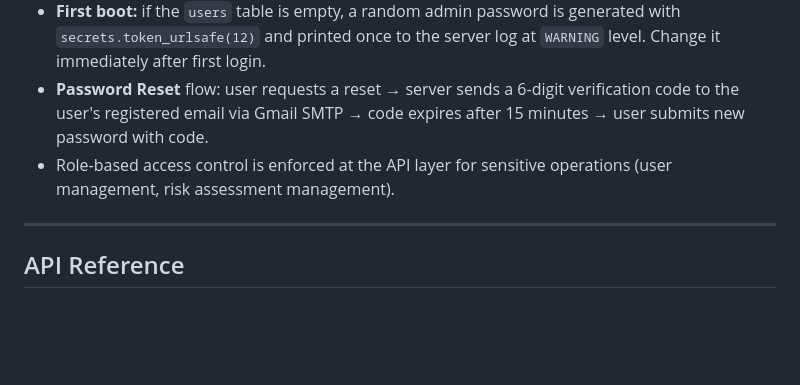
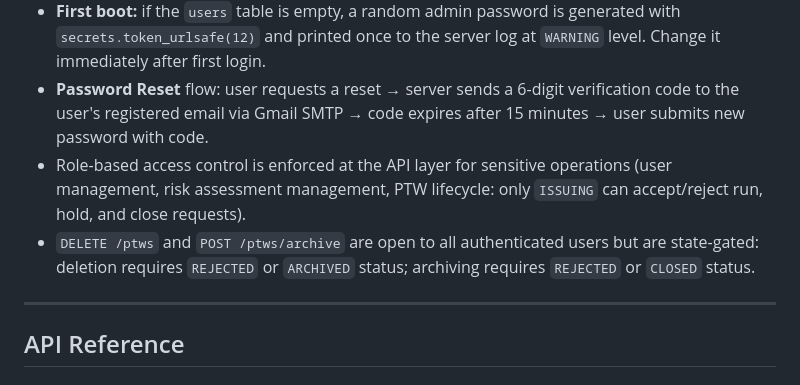
Before and after one commit to Shadymansour19/ptw, a Markdown page: PROJECT.md, the part around the change. GitHub-like rendering; blank space fills up the shorter version.

```diff
--- a/PROJECT.md
+++ b/PROJECT.md
@@ -303,7 +303,8 @@ Maintenance and Work Instructions (MIWI) are PDF documents stored in `server/miw
 - Passwords are hashed with **bcrypt** before storage. The server never returns a password hash in any API response.
 - **First boot:** if the `users` table is empty, a random admin password is generated with `secrets.token_urlsafe(12)` and printed once to the server log at `WARNING` level. Change it immediately after first login.
 - **Password Reset** flow: user requests a reset → server sends a 6-digit verification code to the user's registered email via Gmail SMTP → code expires after 15 minutes → user submits new password with code.
-- Role-based access control is enforced at the API layer for sensitive operations (user management, risk assessment management).
+- Role-based access control is enforced at the API layer for sensitive operations (user management, risk assessment management, PTW lifecycle: only `ISSUING` can accept/reject run, hold, and close requests).
+- `DELETE /ptws` and `POST /ptws/archive` are open to all authenticated users but are state-gated: deletion requires `REJECTED` or `ARCHIVED` status; archiving requires `REJECTED` or `CLOSED` status.
 
 ---
 
```
Also changed, not shown: KNOWN_ISSUES.md (+9 -8 lines).
